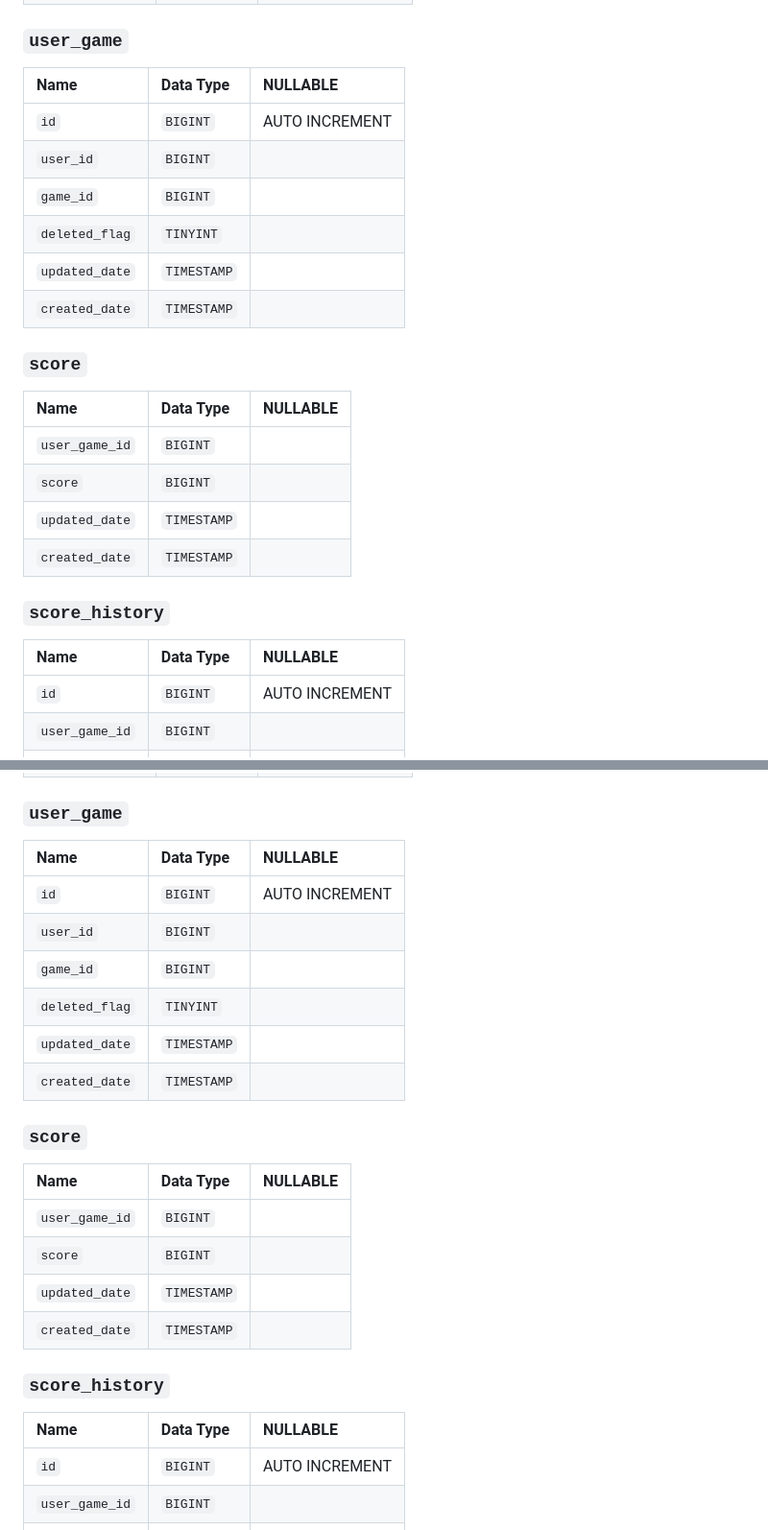
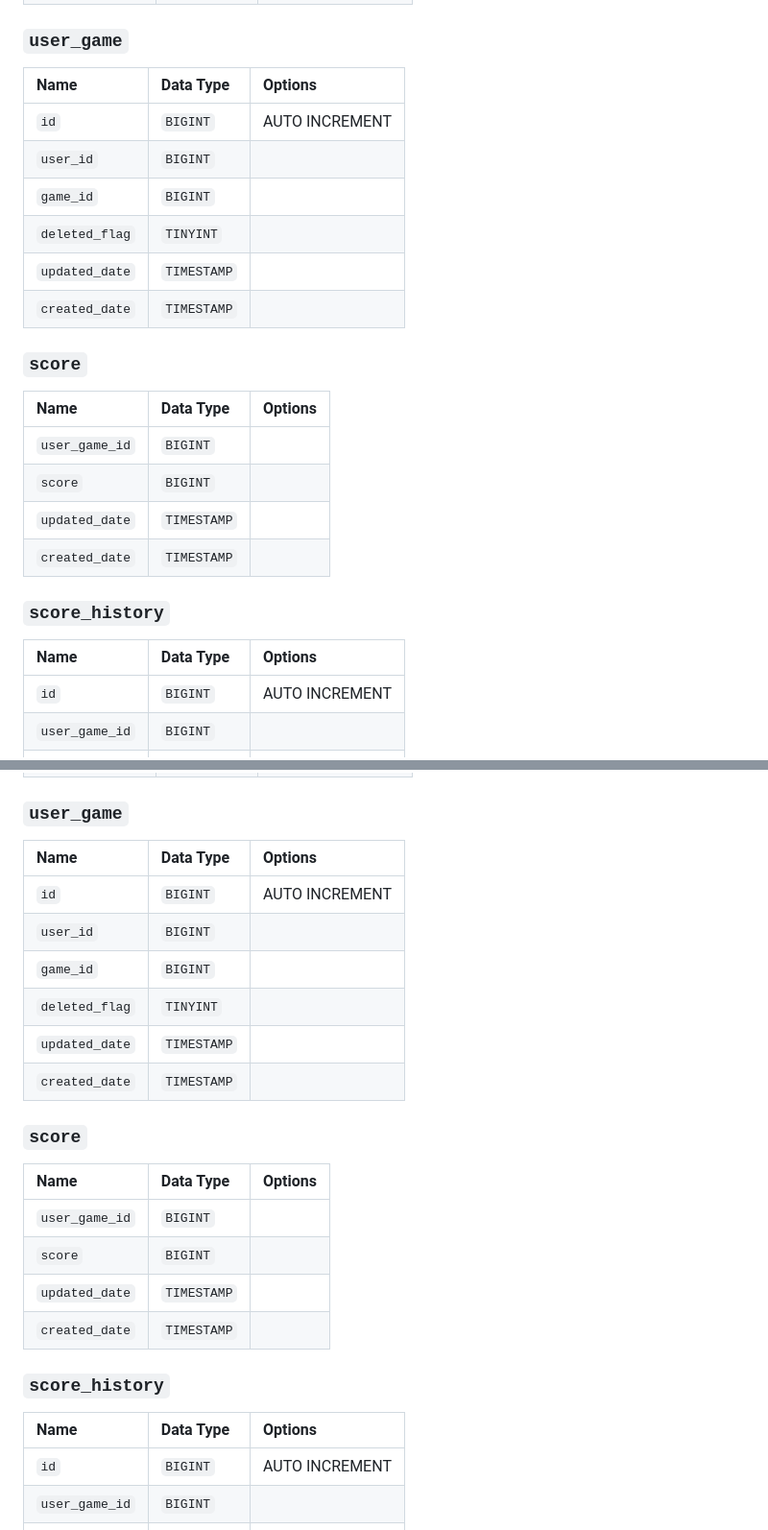
Before and after one commit to tomgoodsun/seg-server, a Markdown page: README.md, 2 parts joined by grey strips. Shown at 96% size. GitHub-like rendering.

```diff
--- a/README.md
+++ b/README.md
@@ -47,7 +47,7 @@ English
 
 ### `user_game`
 
-|Name|Data Type|NULLABLE|
+|Name|Data Type|Options|
 |:---|:---|:---|
 |`id`|`BIGINT`|AUTO INCREMENT|
 |`user_id`|`BIGINT`||
@@ -58,7 +58,7 @@ English
 
 ### `score`
 
-|Name|Data Type|NULLABLE|
+|Name|Data Type|Options|
 |:---|:---|:---|
 |`user_game_id`|`BIGINT`||
 |`score`|`BIGINT`||
@@ -67,7 +67,7 @@ English
 
 ### `score_history`
 
-|Name|Data Type|NULLABLE|
+|Name|Data Type|Options|
 |:---|:---|:---|
 |`id`|`BIGINT`|AUTO INCREMENT|
 |`user_game_id`|`BIGINT`||
@@ -147,7 +147,7 @@ English
 
 ### `user_game`
 
-|Name|Data Type|NULLABLE|
+|Name|Data Type|Options|
 |:---|:---|:---|
 |`id`|`BIGINT`|AUTO INCREMENT|
 |`user_id`|`BIGINT`||
@@ -158,7 +158,7 @@ English
 
 ### `score`
 
-|Name|Data Type|NULLABLE|
+|Name|Data Type|Options|
 |:---|:---|:---|
 |`user_game_id`|`BIGINT`||
 |`score`|`BIGINT`||
@@ -167,7 +167,7 @@ English
 
 ### `score_history`
 
-|Name|Data Type|NULLABLE|
+|Name|Data Type|Options|
 |:---|:---|:---|
 |`id`|`BIGINT`|AUTO INCREMENT|
 |`user_game_id`|`BIGINT`||
```
